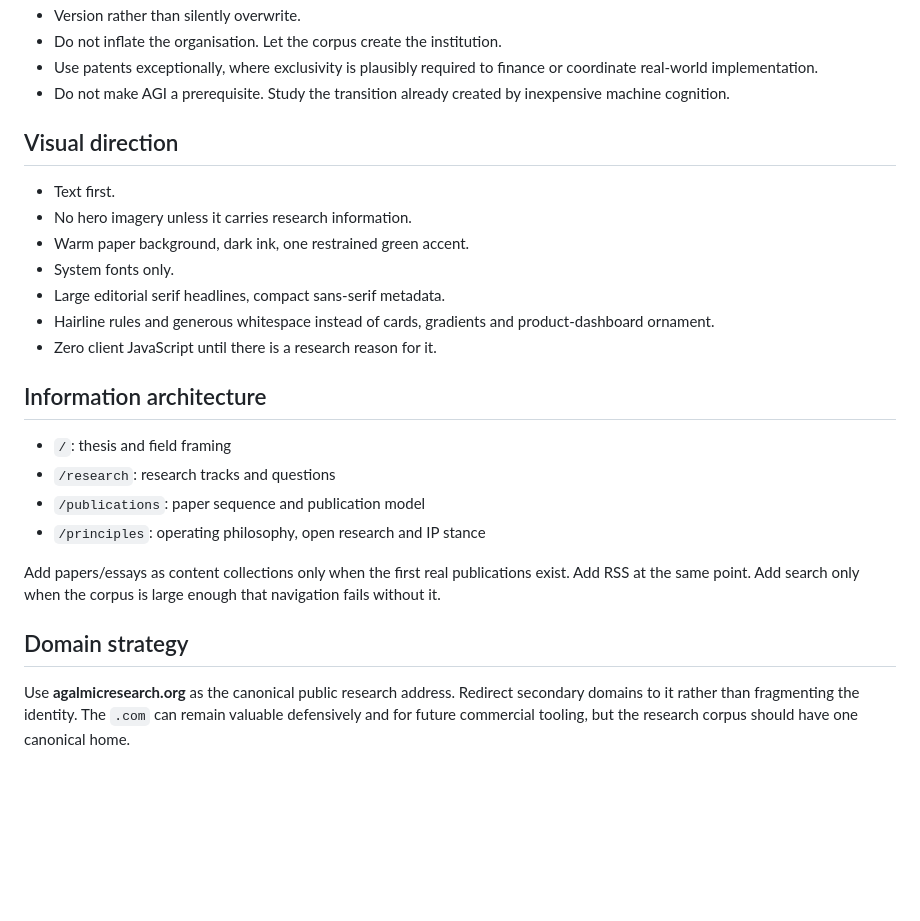
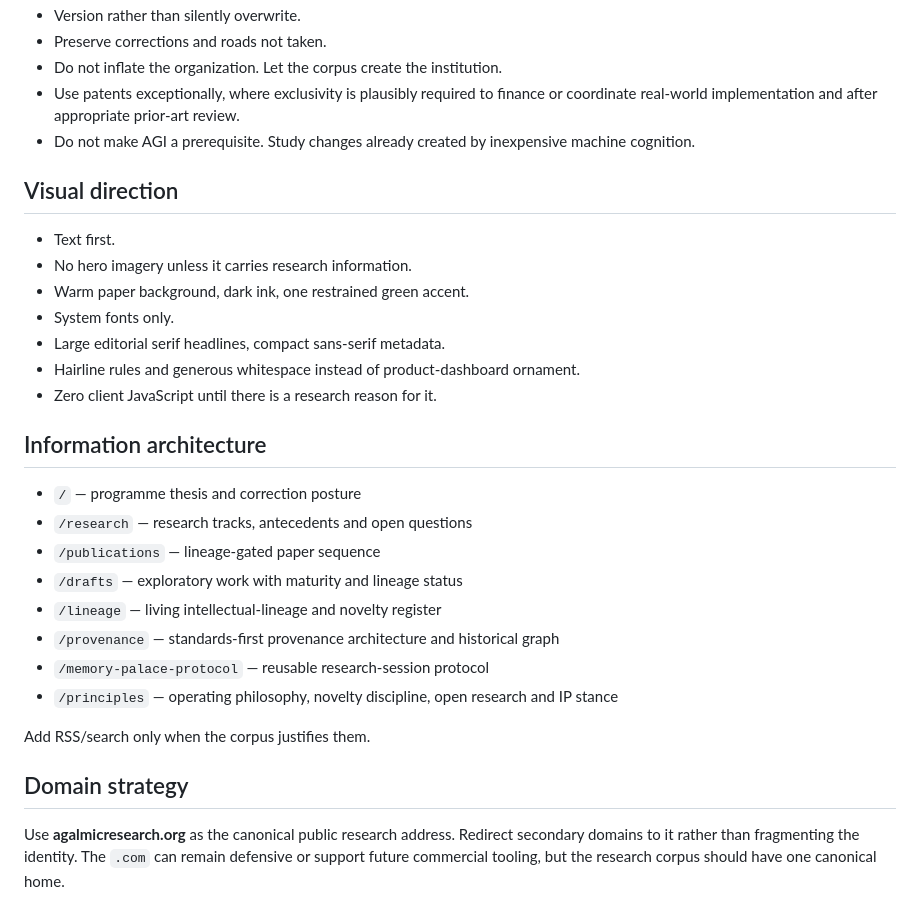
Before and after one commit to TsatsuAmable/agalmicresearch, a Markdown page: SITE_STRATEGY.md, the part around one of its changes. Rendered like a GitHub page; blank space fills up the shorter version.

```diff
--- a/SITE_STRATEGY.md
+++ b/SITE_STRATEGY.md
@@ -46,7 +129,8 @@ The website is the index and connective tissue. GitHub is the living source and
 - Version rather than silently overwrite.
-- Do not inflate the organisation. Let the corpus create the institution.
-- Use patents exceptionally, where exclusivity is plausibly required to finance or coordinate real-world implementation.
-- Do not make AGI a prerequisite. Study the transition already created by inexpensive machine cognition.
+- Preserve corrections and roads not taken.
+- Do not inflate the organization. Let the corpus create the institution.
+- Use patents exceptionally, where exclusivity is plausibly required to finance or coordinate real-world implementation and after appropriate prior-art review.
+- Do not make AGI a prerequisite. Study changes already created by inexpensive machine cognition.
 
 ## Visual direction
 
@@ -55,18 +139,22 @@ The website is the index and connective tissue. GitHub is the living source and
 - Warm paper background, dark ink, one restrained green accent.
 - System fonts only.
 - Large editorial serif headlines, compact sans-serif metadata.
-- Hairline rules and generous whitespace instead of cards, gradients and product-dashboard ornament.
+- Hairline rules and generous whitespace instead of product-dashboard ornament.
 - Zero client JavaScript until there is a research reason for it.
 
 ## Information architecture
 
-- `/`: thesis and field framing
-- `/research`: research tracks and questions
-- `/publications`: paper sequence and publication model
-- `/principles`: operating philosophy, open research and IP stance
+- `/` — programme thesis and correction posture
+- `/research` — research tracks, antecedents and open questions
+- `/publications` — lineage-gated paper sequence
+- `/drafts` — exploratory work with maturity and lineage status
+- `/lineage` — living intellectual-lineage and novelty register
+- `/provenance` — standards-first provenance architecture and historical graph
+- `/memory-palace-protocol` — reusable research-session protocol
+- `/principles` — operating philosophy, novelty discipline, open research and IP stance
 
-Add papers/essays as content collections only when the first real publications exist. Add RSS at the same point. Add search only when the corpus is large enough that navigation fails without it.
+Add RSS/search only when the corpus justifies them.
 
 ## Domain strategy
 
-Use **agalmicresearch.org** as the canonical public research address. Redirect secondary domains to it rather than fragmenting the identity. The `.com` can remain valuable defensively and for future commercial tooling, but the research corpus should have one canonical home.
+Use **agalmicresearch.org** as the canonical public research address. Redirect secondary domains to it rather than fragmenting the identity. The `.com` can remain defensive or support future commercial tooling, but the research corpus should have one canonical home.
```
Also changed, not shown: other parts of SITE_STRATEGY.md (+97 -14 lines).
